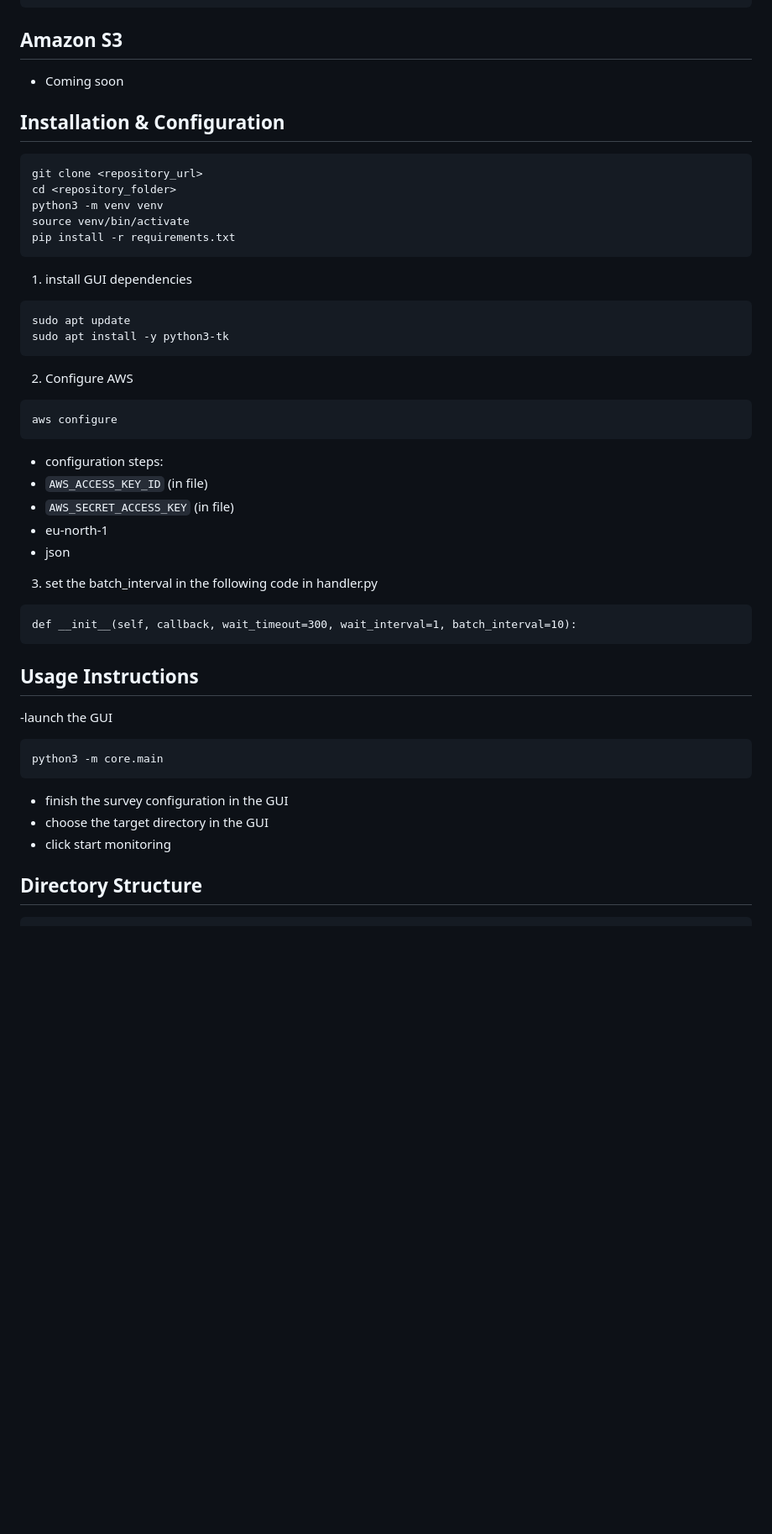
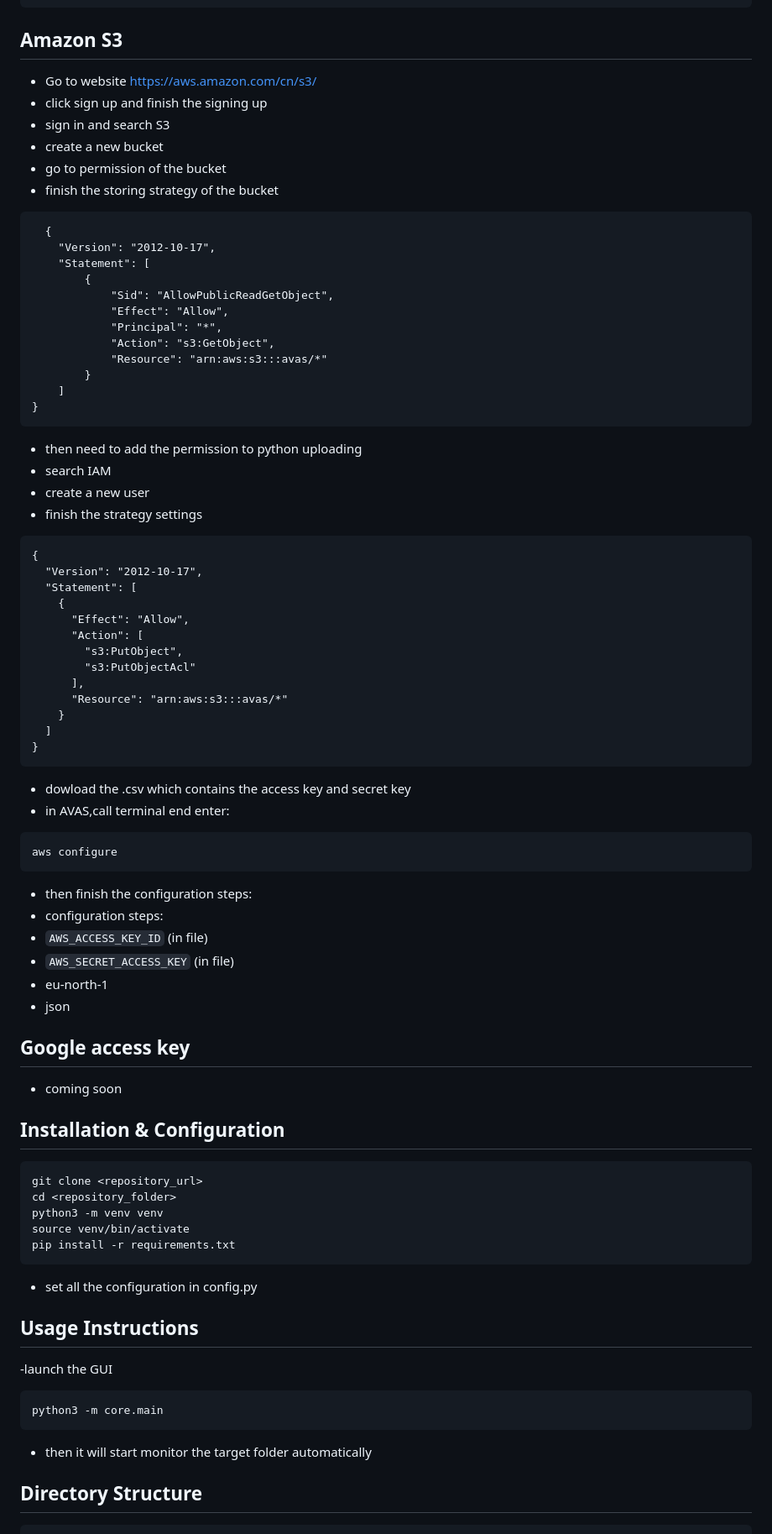
Before and after one commit to Yumeansfish/AVAS, a Markdown page: README.md, the part around the change. Shown: that part at 84% size. Rendered like a GitHub page; blank space fills up the shorter version.

````diff
--- a/README.md
+++ b/README.md
@@ -63,7 +63,62 @@ function clearAllPages() {
 ```
 
 ## Amazon S3
-- Coming soon
+- Go to website https://aws.amazon.com/cn/s3/
+- click sign up and finish the signing up
+- sign in and search S3
+- create a new bucket
+- go to permission of the bucket
+- finish the storing strategy of the bucket
+```
+  {
+    "Version": "2012-10-17",
+    "Statement": [
+        {
+            "Sid": "AllowPublicReadGetObject",
+            "Effect": "Allow",
+            "Principal": "*",
+            "Action": "s3:GetObject",
+            "Resource": "arn:aws:s3:::avas/*"
+        }
+    ]
+}
+```
+- then need to add the permission to python uploading
+- search IAM
+- create a new user
+- finish the strategy settings
+```
+{
+  "Version": "2012-10-17",
+  "Statement": [
+    {
+      "Effect": "Allow",
+      "Action": [
+        "s3:PutObject",
+        "s3:PutObjectAcl"
+      ],
+      "Resource": "arn:aws:s3:::avas/*"
+    }
+  ]
+}
+```
+- dowload the .csv which contains the access key and secret key
+- in AVAS,call terminal end enter:
+```
+aws configure
+```
+- then finish the configuration steps:
+- configuration steps:
+- `AWS_ACCESS_KEY_ID`  (in file)
+- `AWS_SECRET_ACCESS_KEY`  (in file)
+- eu-north-1
+- json
+
+## Google access key
+- coming soon
+
+
+
 
 
 ## Installation & Configuration
@@ -74,25 +129,7 @@ python3 -m venv venv
 source venv/bin/activate
 pip install -r requirements.txt
 ```
-
-1. install GUI dependencies
-```
-sudo apt update
-sudo apt install -y python3-tk
-```
-2. Configure AWS
-```
-aws configure
-```
-- configuration steps:
-- `AWS_ACCESS_KEY_ID`  (in file)
-- `AWS_SECRET_ACCESS_KEY`  (in file)
-- eu-north-1
-- json
-3. set the batch_interval in the following code in handler.py
-```
-def __init__(self, callback, wait_timeout=300, wait_interval=1, batch_interval=10):
-```
+- set all the configuration in config.py
 
 
 
@@ -101,9 +138,8 @@ def __init__(self, callback, wait_timeout=300, wait_interval=1, batch_interval=1
 ```bash
 python3 -m core.main
 ```
-- finish the survey configuration in the GUI
-- choose the target directory in the GUI
-- click start monitoring
+- then it will start monitor the target folder automatically
+
 
 
 ## Directory Structure
````
